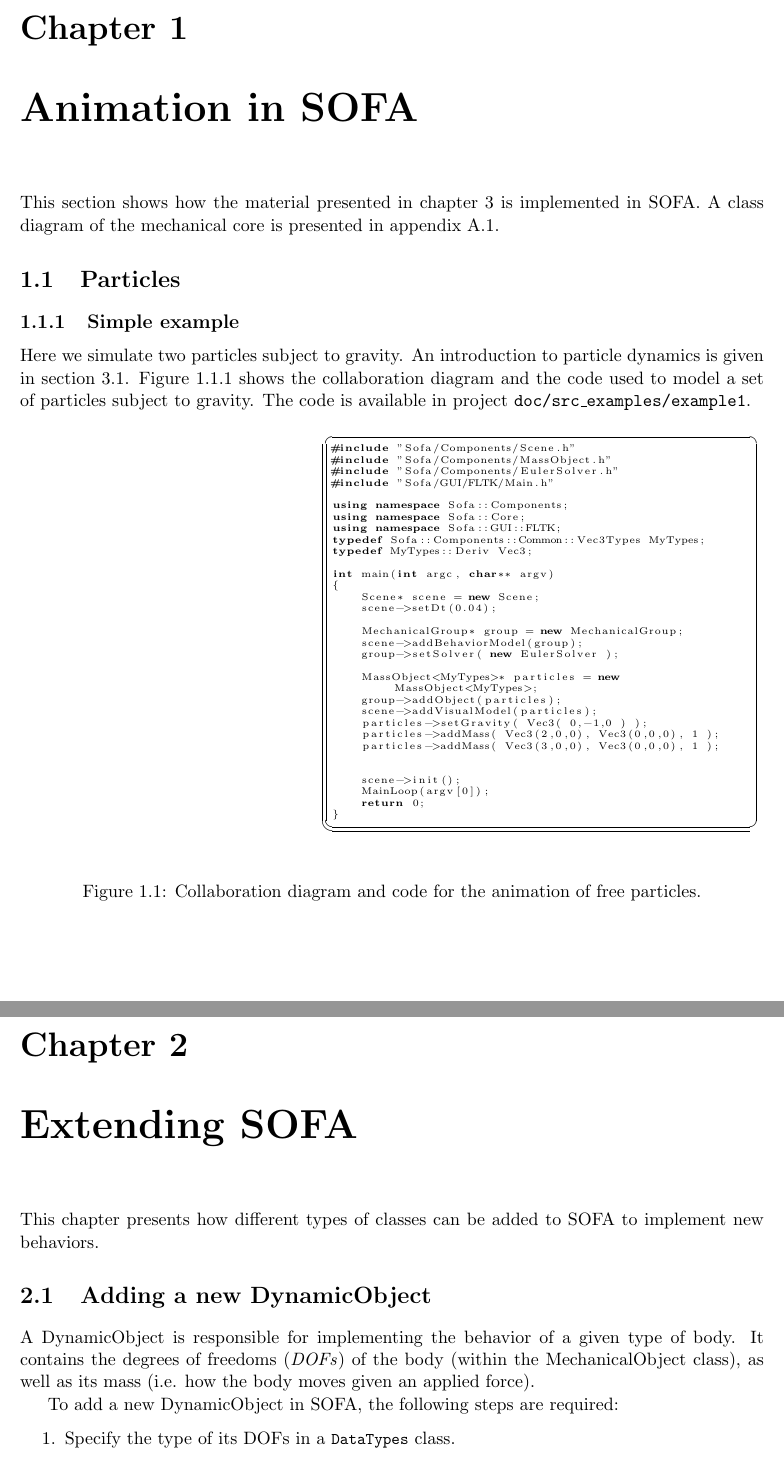
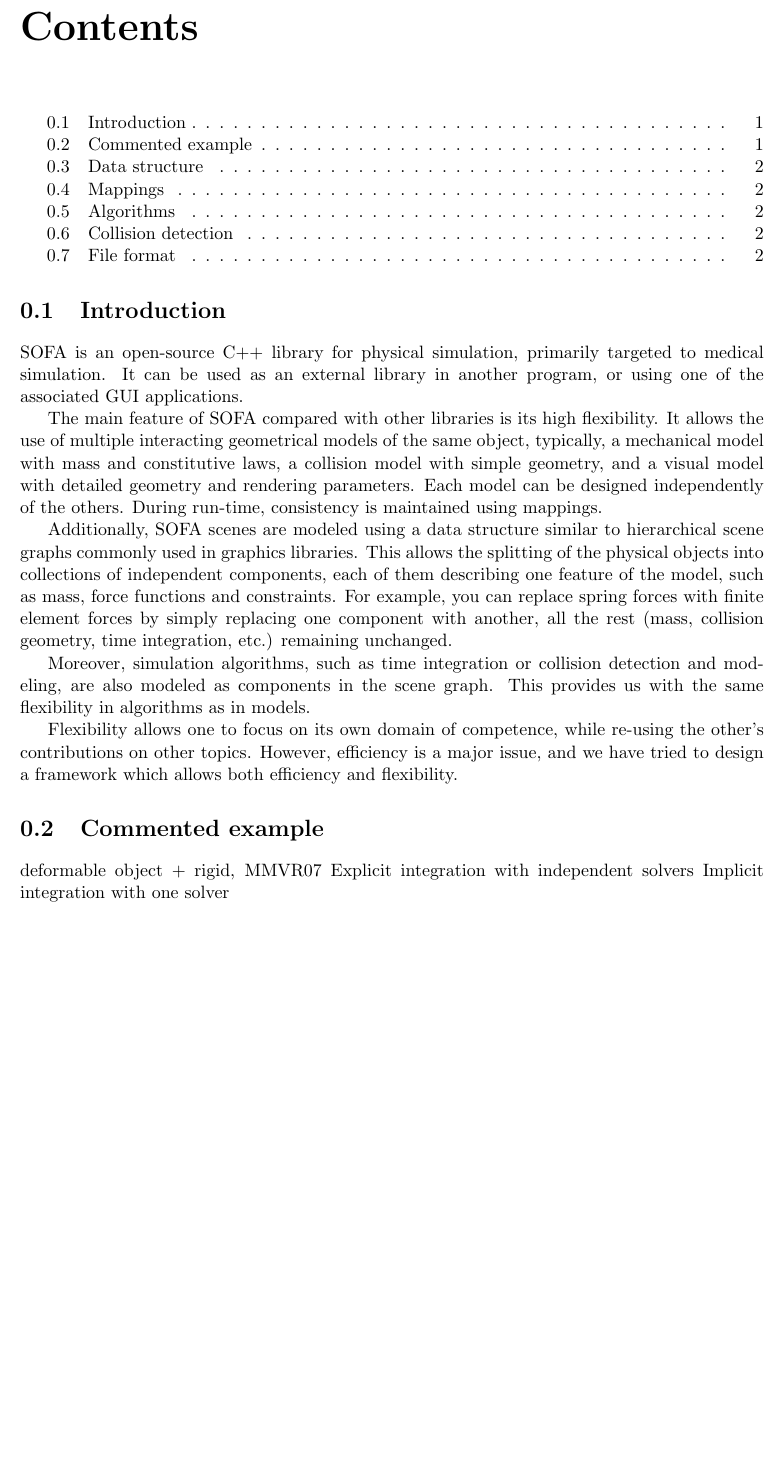
Before and after one commit to sofa-framework/olddoc, a LaTeX thesis (main.tex): two parts of pages 4 and 5 of 28 before the commit and part of page 3 of 4 after it, the two joined at a grey line, cut at the place of the change, the shorter picture padded with empty space. Compiled offline with pdfLaTeX; the source files are stored in an older character set and shown here as Unicode.

Commit message:
r1061/sofa-dev : Started a new version of the LaTeX documentation. Temporarily removed previous stuff, which may be out-of-date. The overview is just a guess. Contributions are expected !

```diff
--- a/main.tex
+++ b/main.tex
@@ -66,2 +66,5 @@ This is the documentation of the SOFA library. Chapter~\ref{chapter:pba} gives t
 
 
+\section{Introduction}
+\sofa is an open-source C++ library for physical simulation, primarily targeted to medical simulation.
+It can be used as an external library in another program, or using one of the associated GUI applications.
@@ -69,3 +71,3 @@ This is the documentation of the SOFA library. Chapter~\ref{chapter:pba} gives t
 
-\include{extendingSofa}
+The main feature of \sofa  compared with other libraries is its high flexibility. It allows the use of multiple interacting geometrical models of the same object, typically, a mechanical model with mass and constitutive laws, a collision model with simple geometry, and a visual model with detailed geometry and rendering parameters. Each model can be designed independently of the others. During run-time, consistency is maintained using mappings.
 
@@ -73,2 +74,13 @@ This is the documentation of the SOFA library. Chapter~\ref{chapter:pba} gives t
 
-\include{appendices}
+Additionally, \sofa  scenes are modeled using a data structure similar to hierarchical scene graphs commonly used in graphics libraries. This allows the splitting of the physical objects into collections of independent components, each of them describing one feature of the model, such as mass, force functions and constraints.
+For example, you can replace spring forces with finite element forces by simply replacing one component with another, all the rest (mass, collision geometry, time integration, etc.) remaining unchanged.
+
+Moreover, simulation algorithms, such as time integration or collision detection and modeling, are also modeled as components in the scene graph. This provides us with the same flexibility in algorithms as in models.
+
+Flexibility allows one to focus on its own domain of competence, while re-using the other's contributions on other topics.
+However, efficiency is a major issue, and we have tried to design a framework which allows both efficiency and flexibility.
+
+\section{Commented example}
+deformable object + rigid, MMVR07
+Explicit integration with independent solvers
+Implicit integration with one solver
```
Also changed, not shown: main.tex (34 more changed lines), 1 other file.
